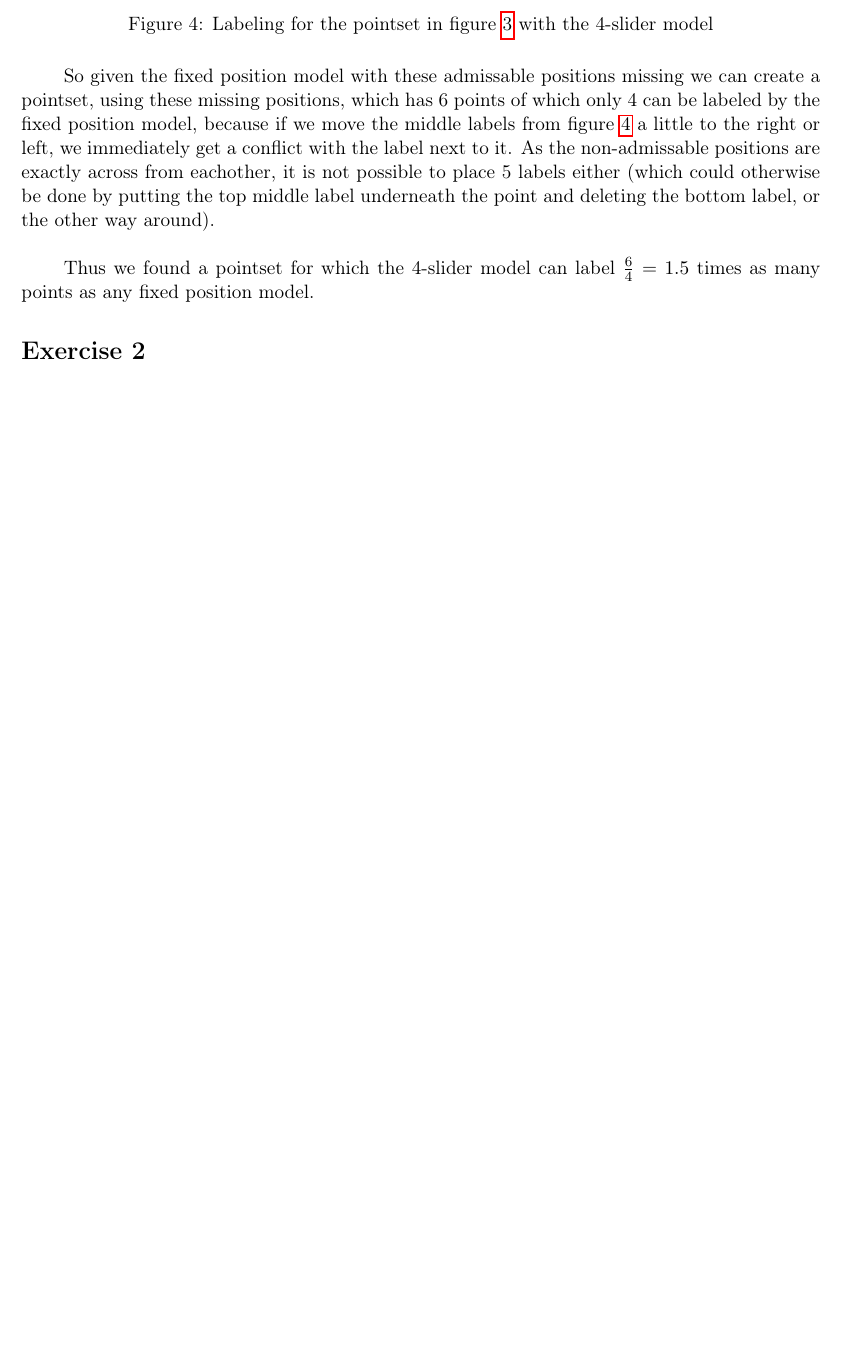
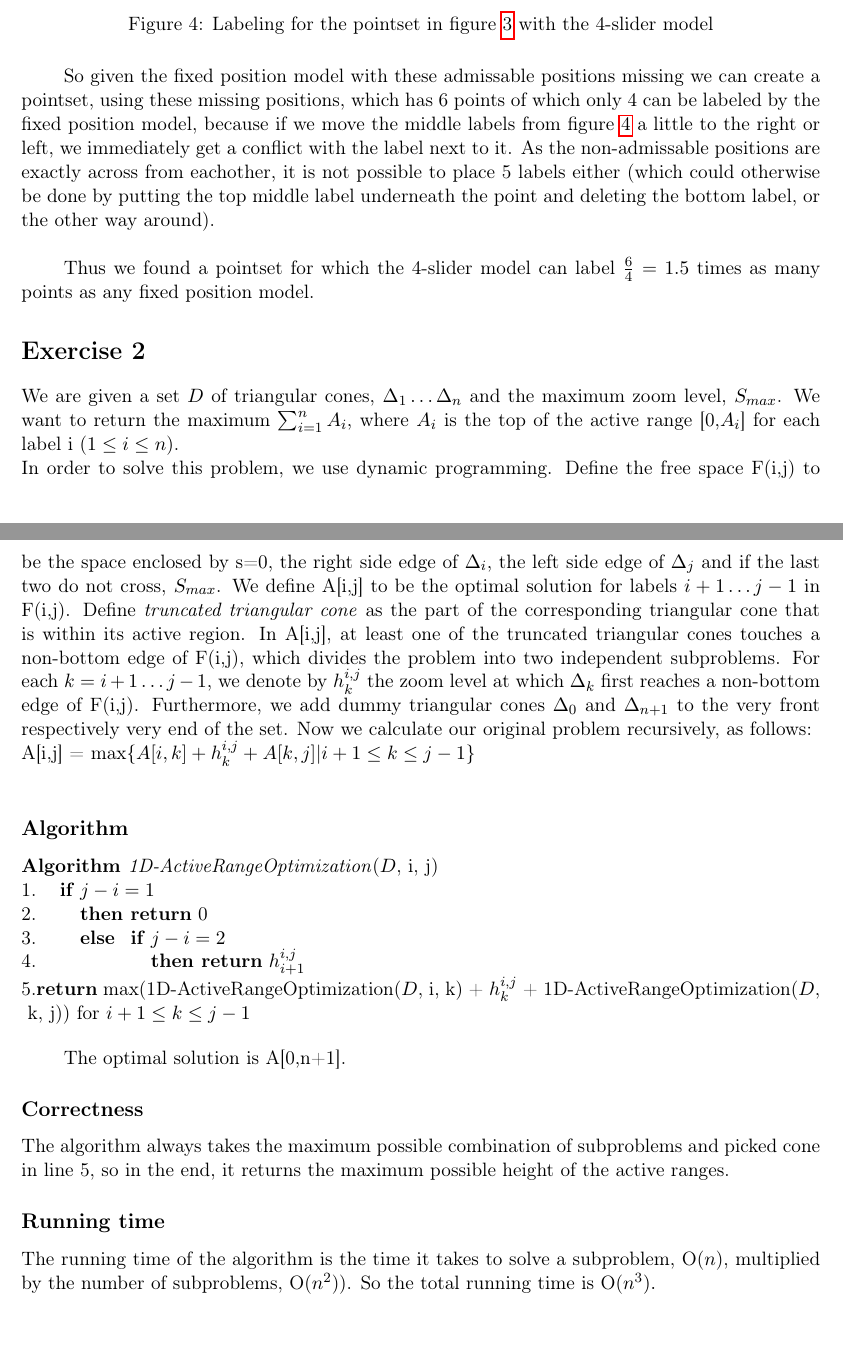
Before and after one commit to timvdalen/2IL76-assignments, a LaTeX problem sheet (individual assignments/assigment4.tex, which reads individual assignments/algo.sty): part of page 2 of 2 before the commit and two parts of pages 2 and 3 of 3 after it, the two joined at a grey line, cut so that both start at the same text, the shorter picture padded with empty space. Compiled offline with pdfLaTeX.

Commit message:
individual 4 with exercise 2

```diff
--- /dev/null
+++ b/individual assignments/algo.sty
@@ -0,0 +1,129 @@
+%
+% Algorithm environment
+%
+% $Modified: Mon Feb 12 21:38:28 1996 by otfried $
+%
+\NeedsTeXFormat{LaTeX2e}
+\ProvidesPackage{algo}
+  [1996/02/12 v1.2 LaTeX2e package for pseudo code]
+  \typeout{Package: `algo' v1.2 for pseudo code}
+%
+\newif\ifa@numbered
+%
+\DeclareOption{numbered}{\a@numberedtrue}
+\DeclareOption{named}{\a@numberedfalse}
+%
+\ExecuteOptions{named}
+\ProcessOptions
+%
+\RequirePackage{xspace}
+%
+\newlength{\a@movein}
+\newlength{\a@curwidth}
+%
+\def\a@width#1{\settowidth{\a@curwidth}{\textbf{#1~}}}
+\def\a@indent#1{\a@width{#1}\addtolength{\a@movein}{\a@curwidth}}
+\def\a@outdent#1{\a@width{#1}\addtolength{\a@movein}{-\a@curwidth}}
+%
+\def\qinput#1{\item[\textbf{Input:~}]#1\ignorespaces}
+\def\qoutput#1{\item[\textbf{Output:~}]#1\ignorespaces}
+\def\qcomment#1{\item[\textrm{\qcom{#1}}]\ignorespaces}
+\ifa@numbered
+\def\qprocedure{\@ifnextchar[{\@qprocedure}{\@@qprocedure}}
+\def\@qprocedure[#1]#2{\item[\textbf{Procedure~}]\qproc[#1]{#2}\ignorespaces}
+\def\@@qprocedure#1{\item[\textbf{Procedure~}]\qproc{#1}\ignorespaces}
+\else
+\newcommand\qprocedure[2][]{}
+\fi
+%
+\def\qif{{\bf if~}\a@indent{if~then}}
+\def\qthen{\leavevmode\llap{{\bf then~}}}
+\def\qelse{\leavevmode\a@width{then}\hbox to 0pt{\kern - \a@curwidth
+    \bf else\hss}}
+\def\qfi{\a@outdent{if~then}}
+\let\qendif\qfi
+%
+\def\qfor{{\bf for~}\a@indent{for~do}}
+\def\qdo{\leavevmode\llap{\bf do~}}
+\def\qrof{\a@outdent{for~do}}
+\let\qendfor\qrof
+\def\qwhile{\textbf{while~}\a@indent{while}}
+\def\qend{\a@outdent{while}}
+\let\qelihw\qend
+\def\qrepeat{\textbf{repeat}\a@indent{rep}}
+\def\quntil{\a@outdent{rep}\\\textbf{until~}}
+%
+\def\qcom#1{($\ast$~#1~$\ast$)}
+%
+\def\a@proc[#1]#2{{\it #2\/}{\rm ($#1$)}}
+\def\a@noargproc#1{{\it #1\/}}
+\def\qproc{\@ifnextchar[{\a@proc}{\a@noargproc}}
+%
+\def\qqif{\textbf{if}\xspace}
+\def\qqthen{\textbf{then}\xspace}
+\def\qqelse{\textbf{else}\xspace}
+\def\qlet{\ensuremath{\mathrel{\leftarrow}}}
+\def\qto{\textbf{to}\xspace}
+\def\qdownto{\textbf{downto}\xspace}
+\def\qand{\textbf{and}\xspace}
+\def\qor{\textbf{or}\xspace}
+\def\qnot{\textbf{not}\xspace}
+\def\qstop{\textbf{stop}\xspace}
+\def\qreturn{\textbf{return}\xspace}
+%
+\def\qnil{\textbf{nil}\xspace}
+\def\qtrue{\textbf{true}\xspace}
+\def\qfalse{\textbf{false}\xspace}
+%
+\newcounter{a@line}
+\def\a@cr{\par
+  \advance\@totalleftmargin by \a@movein
+  \advance\linewidth by -\a@movein
+  \advance\labelwidth by \a@movein
+  \parshape \@ne \@totalleftmargin \linewidth
+  \a@movein 0pt
+  \item}
+%
+\newcounter{algorithm}
+\def\a@counter{algorithm}
+\edef\thealgorithm{\@thmcounter{algorithm}}
+\def\algorithmcounter#1{\gdef\a@counter{#1}
+  \gdef\thealgorithm{\csname the#1\endcsname}}
+%
+% Algorithm environment:
+% Use list environment to take care of vertical spacing before and
+% after environment.
+%
+\def\algorithm#1{%
+  \ifa@numbered
+  \refstepcounter{\a@counter}%
+  \else
+  \edef\@currentlabel{\noexpand\a@noargproc{#1}}%
+  \fi
+  \@ifnextchar[{\a@paralgo{#1}}{\a@genalgo{\qproc{#1}}}% match ]
+  }
+%
+\def\a@paralgo#1[#2]{\a@genalgo{\qproc[{#2}]{#1}}}
+%
+\def\a@genalgo#1#2{%
+  \list{\arabic{a@line}.\hfill}%
+  {\usecounter{a@line}
+    \itemsep 0pt
+    \parsep 0pt
+    \leftmargin 2em
+    \rightmargin 0pt
+    \labelwidth 2em
+    \labelsep 0pt
+    \let\\=\a@cr
+    }
+  \ifa@numbered
+  \item[\textbf{Algorithm\ \thealgorithm}]
+    \ignorespaces #2
+  \else
+  \item[\textbf{Algorithm\ {#1}}]
+    \ignorespaces #2
+  \fi
+  \item
+    }
+\def\endalgorithm{\endlist}
+%
--- a/individual assignments/assigment4.tex
+++ b/individual assignments/assigment4.tex
@@ -75,4 +75,25 @@ Thus we found a pointset for which the 4-slider model can label $\frac{6}{4} = 1
 
 
 \section*{Exercise 2}
+We are given a set $D$ of triangular cones, $\Delta_1 \dots \Delta_n$ and the maximum zoom level, $S_{max}$. We want to return the maximum $\sum_{i=1}^{n}A_i$, where $A_i$ is the top of the active range [0,$A_i$] for each label i ($1 \leq i \leq n$).\\
+In order to solve this problem, we use dynamic programming. Define the free space F(i,j) to be the space enclosed by s=0, the right side edge of $\Delta_i$, the left side edge of $\Delta_j$ and if the last two do not cross, $S_{max}$. We define A[i,j] to be the optimal solution for labels $i+1 \dots j-1$ in F(i,j). Define \textit{truncated triangular cone} as the part of the corresponding triangular cone that is within its active region. In A[i,j], at least one of the truncated triangular cones touches a non-bottom edge of F(i,j), which divides the problem into two independent subproblems. For each $k = i+1 \dots j-1$, we denote by $h_{k}^{i,j}$ the zoom level at which $\Delta_k$ first reaches a non-bottom edge of F(i,j). Furthermore, we add dummy triangular cones $\Delta_0$ and $\Delta_{n+1}$ to the very front respectively very end of the set. Now we calculate our original problem recursively, as follows:\\
+A[i,j] = max\{$A[i,k] + h_{k}^{i,j} + A[k,j] | i+1 \leq k \leq j-1$\}\\
+
+\subsection*{Algorithm}
+\begin{algorithm}{1D-ActiveRangeOptimization}{($D$, i, j)}
+	\qif $j-i = 1$\\
+	\qthen \qreturn 0\\
+	\qelse \qif $j-i = 2$\\
+	\qthen \qreturn $h_{i+1}^{i,j}$\qend \qend \qend \\
+	\qreturn max(1D-ActiveRangeOptimization($D$, i, k) + $h_{k}^{i,j}$ + 1D-ActiveRangeOptimization($D$, k, j)) for $i + 1 \leq k \leq j-1$
+\end{algorithm}
+
+The optimal solution is A[0,n+1].
+
+\subsection*{Correctness}
+The algorithm always takes the maximum possible combination of subproblems and picked cone in line 5, so in the end, it returns the maximum possible height of the active ranges.
+
+\subsection*{Running time}
+The running time of the algorithm is the time it takes to solve a subproblem, O($n$), multiplied by the number of subproblems, O($n^2$)). So the total running time is O($n^3).
+
 \end{document}
```
